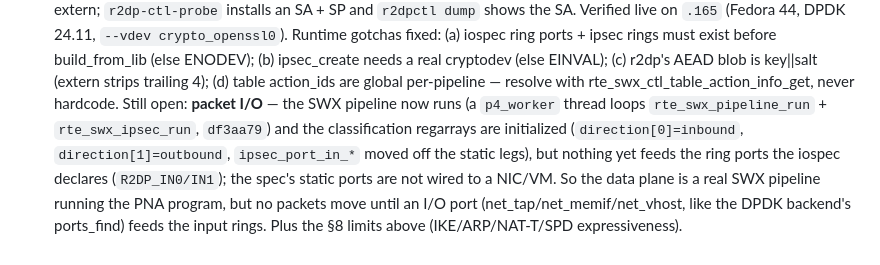
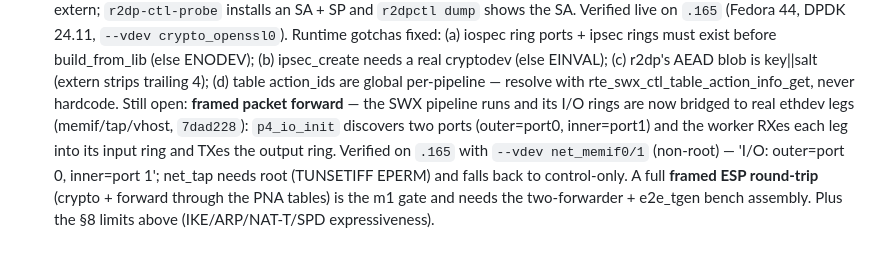
Before and after one commit to derekm/r2dp, a Markdown page: p4/PLAN.md, the part around the change. Drawn GitHub-style.

Commit message:
p4: PLAN 8 - I/O rings bridged to ethdev legs (7dad228 state)

```diff
--- a/p4/PLAN.md
+++ b/p4/PLAN.md
@@ -171,12 +171,12 @@ and the delegated `deleg_8f37ef0b` review):
   (b) ipsec_create needs a real cryptodev (else EINVAL); (c) r2dp's AEAD
   blob is key||salt (extern strips trailing 4); (d) table action_ids are
   global per-pipeline — resolve with rte_swx_ctl_table_action_info_get, never
-  hardcode.  Still open: **packet I/O** — the SWX pipeline now runs (a `p4_worker`
-  thread loops `rte_swx_pipeline_run` + `rte_swx_ipsec_run`, `df3aa79`) and
-  the classification regarrays are initialized (`direction[0]=inbound`,
-  `direction[1]=outbound`, `ipsec_port_in_*` moved off the static legs), but
-  nothing yet feeds the ring ports the iospec declares (`R2DP_IN0/IN1`); the
-  spec's static ports are not wired to a NIC/VM.  So the data plane is a real
-  SWX pipeline running the PNA program, but no packets move until an I/O port
-  (net_tap/net_memif/net_vhost, like the DPDK backend's ports_find) feeds the
-  input rings.  Plus the §8 limits above (IKE/ARP/NAT-T/SPD expressiveness).
+  hardcode.  Still open: **framed packet forward** — the SWX pipeline runs and its I/O
+  rings are now bridged to real ethdev legs (memif/tap/vhost, `7dad228`):
+  `p4_io_init` discovers two ports (outer=port0, inner=port1) and the worker
+  RXes each leg into its input ring and TXes the output ring.  Verified on
+  `.165` with `--vdev net_memif0/1` (non-root) — 'I/O: outer=port 0, inner=port
+  1'; net_tap needs root (TUNSETIFF EPERM) and falls back to control-only.  A
+  full **framed ESP round-trip** (crypto + forward through the PNA tables) is
+  the m1 gate and needs the two-forwarder + e2e_tgen bench assembly.  Plus the
+  §8 limits above (IKE/ARP/NAT-T/SPD expressiveness).
```
